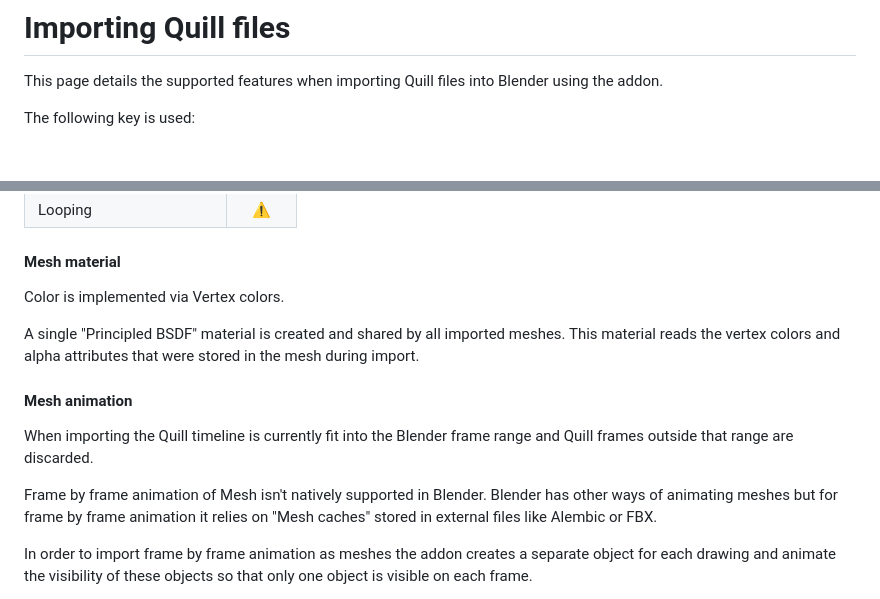
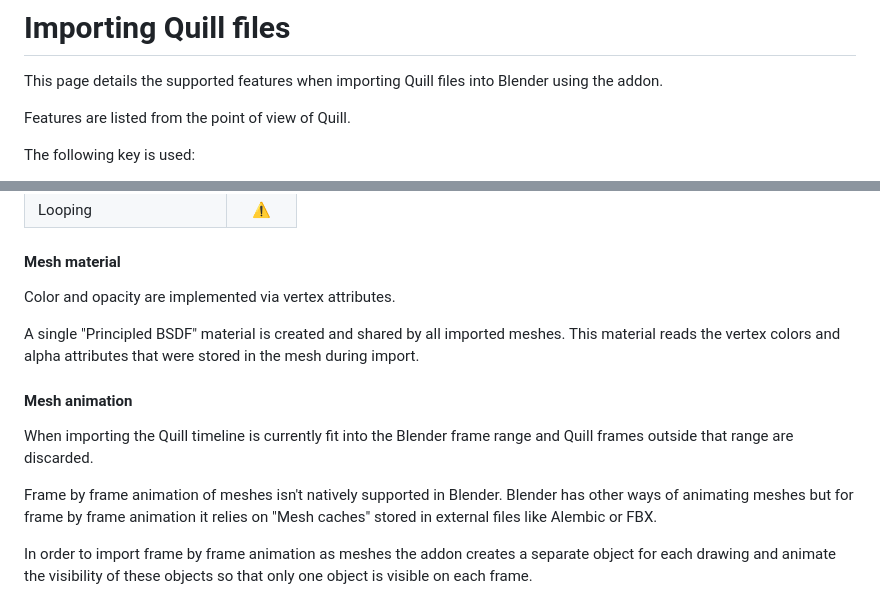
Before and after one commit to JoanCharmant/quill-blender, a Markdown page: docs/import.md, 2 parts joined by grey strips. GitHub-like rendering; blank space fills up the shorter version.

```diff
--- a/docs/import.md
+++ b/docs/import.md
@@ -1,6 +1,8 @@
 # Importing Quill files
 
 This page details the supported features when importing Quill files into Blender using the addon.
+
+Features are listed from the point of view of Quill.
 
 The following key is used:
 - ✅: full support
@@ -80,14 +82,14 @@ The following features are supported when importing paint layers as Mesh
 | Looping  | ⚠️ |
 
 #### Mesh material
-Color is implemented via Vertex colors.
+Color and opacity are implemented via vertex attributes.
 
 A single "Principled BSDF" material is created and shared by all imported meshes. This material reads the vertex colors and alpha attributes that were stored in the mesh during import.
 
 #### Mesh animation
 When importing the Quill timeline is currently fit into the Blender frame range and Quill frames outside that range are discarded.
 
-Frame by frame animation of Mesh isn't natively supported in Blender. Blender has other ways of animating meshes but for frame by frame animation it relies on "Mesh caches" stored in external files like Alembic or FBX.
+Frame by frame animation of meshes isn't natively supported in Blender. Blender has other ways of animating meshes but for frame by frame animation it relies on "Mesh caches" stored in external files like Alembic or FBX.
 
 In order to import frame by frame animation as meshes the addon creates a separate object for each drawing and animate the visibility of these objects so that only one object is visible on each frame.
 
```
Also changed, not shown: README.md (+17 -10 lines), docs/images/venn-paint-strokes.png (added).
